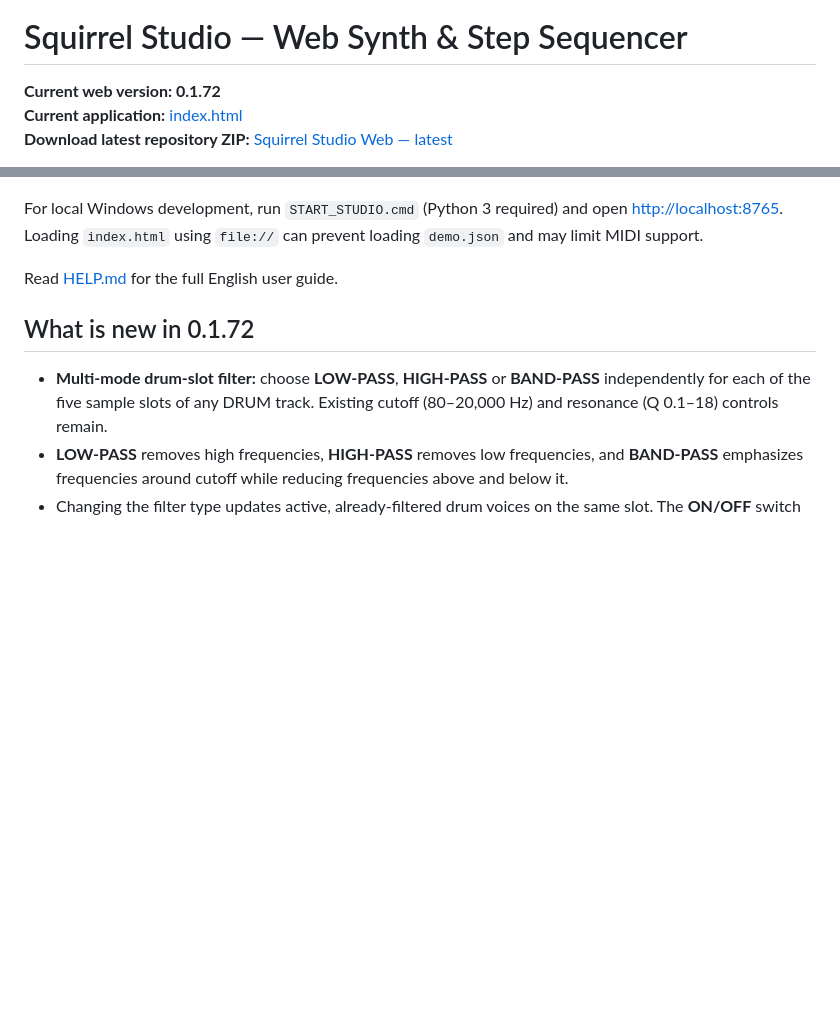
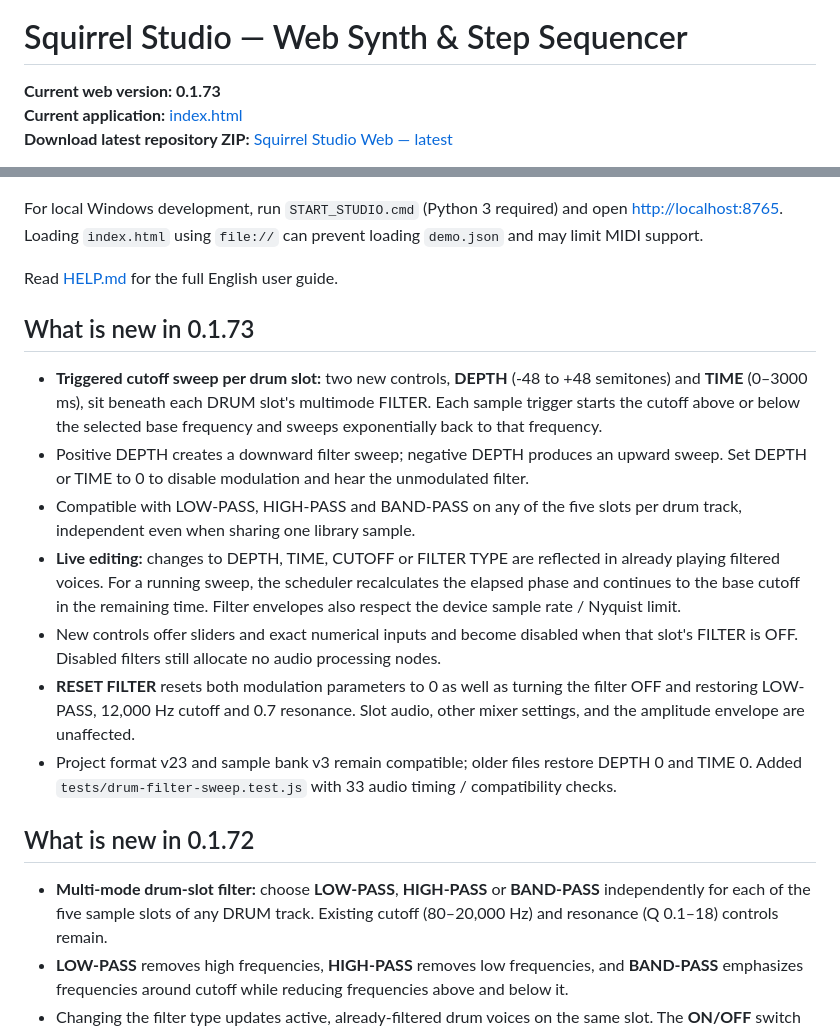
Before and after one commit to Johan-de-Clerck/Squirrel-Web, a Markdown page: README.md, 2 parts joined by grey strips. Drawn GitHub-style; blank space fills up the shorter version.

Commit message:
docs(drums): describe 0.1.73 per-slot cutoff sweeps and live modulation

```diff
--- a/README.md
+++ b/README.md
@@ -2,7 +2,7 @@
 
 # Squirrel Studio — Web Synth & Step Sequencer
 
-**Current web version: 0.1.72**
+**Current web version: 0.1.73**
 **Current application:** [index.html](index.html)
 **Download latest repository ZIP:** [Squirrel Studio Web — latest](https://github.com/Johan-de-Clerck/Squirrel-Web/archive/refs/heads/main.zip)
 
@@ -20,6 +20,16 @@ Squirrel Studio is a browser-based eight-track groovebox combining synthesized a
 For local Windows development, run `START_STUDIO.cmd` (Python 3 required) and open <http://localhost:8765>. Loading `index.html` using `file://` can prevent loading `demo.json` and may limit MIDI support.
 
 Read [HELP.md](HELP.md) for the full English user guide.
+
+## What is new in 0.1.73
+
+- **Triggered cutoff sweep per drum slot:** two new controls, **DEPTH** (-48 to +48 semitones) and **TIME** (0–3000 ms), sit beneath each DRUM slot's multimode FILTER. Each sample trigger starts the cutoff above or below the selected base frequency and sweeps exponentially back to that frequency.
+- Positive DEPTH creates a downward filter sweep; negative DEPTH produces an upward sweep. Set DEPTH or TIME to 0 to disable modulation and hear the unmodulated filter.
+- Compatible with LOW-PASS, HIGH-PASS and BAND-PASS on any of the five slots per drum track, independent even when sharing one library sample.
+- **Live editing:** changes to DEPTH, TIME, CUTOFF or FILTER TYPE are reflected in already playing filtered voices. For a running sweep, the scheduler recalculates the elapsed phase and continues to the base cutoff in the remaining time. Filter envelopes also respect the device sample rate / Nyquist limit.
+- New controls offer sliders and exact numerical inputs and become disabled when that slot's FILTER is OFF. Disabled filters still allocate no audio processing nodes.
+- **RESET FILTER** resets both modulation parameters to 0 as well as turning the filter OFF and restoring LOW-PASS, 12,000 Hz cutoff and 0.7 resonance. Slot audio, other mixer settings, and the amplitude envelope are unaffected.
+- Project format v23 and sample bank v3 remain compatible; older files restore DEPTH 0 and TIME 0. Added `tests/drum-filter-sweep.test.js` with 33 audio timing / compatibility checks.
 
 ## What is new in 0.1.72
 
```
